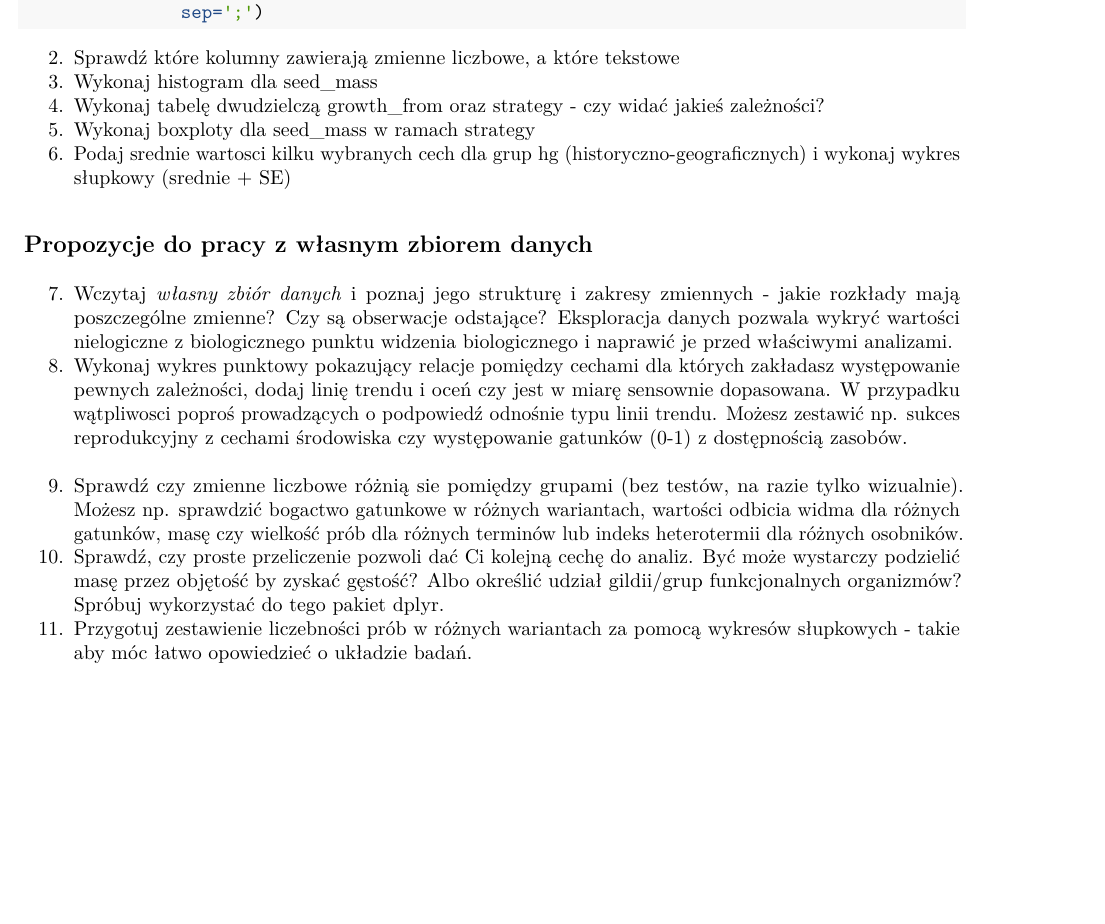
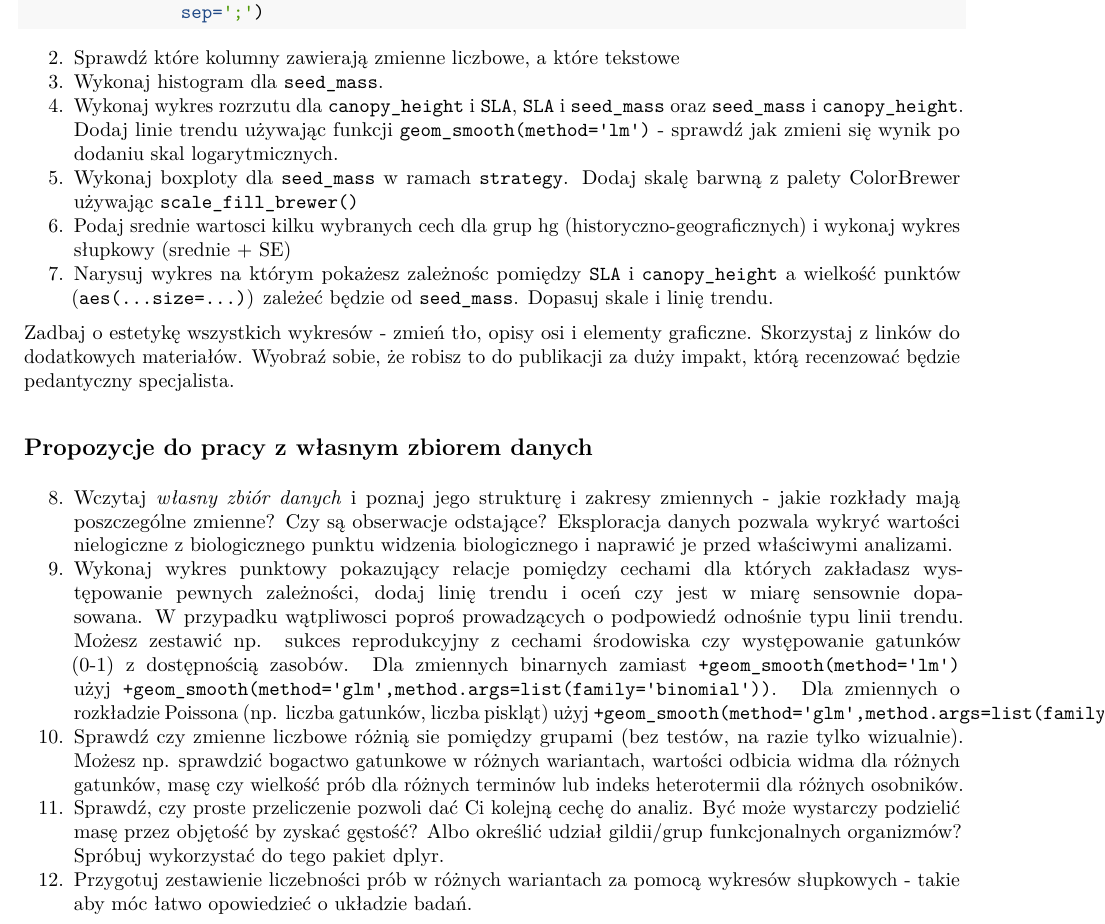
Before and after one commit to mkdyderski/BSS, an R Markdown document (cw_wtorek.Rmd): part of the page, cut so that both start at the same text, the shorter picture padded with empty space. The pictures show the output file cw_wtorek.pdf that the author committed with the source.

Commit message:
day2_corrected

````diff
--- a/cw_wtorek.Rmd
+++ b/cw_wtorek.Rmd
@@ -13,14 +13,17 @@ baza<-read.csv('https://raw.githubusercontent.com/mkdyderski/BSS/BSS2019/dataset
 ```
 
 2. Sprawdź które kolumny zawierają zmienne liczbowe, a które tekstowe
-3. Wykonaj histogram dla seed_mass
-4. Wykonaj tabelę dwudzielczą growth_from oraz strategy - czy widać jakieś zależności?
-5. Wykonaj boxploty dla seed_mass w ramach strategy
+3. Wykonaj histogram dla `seed_mass`.
+4. Wykonaj wykres rozrzutu dla `canopy_height` i `SLA`, `SLA` i `seed_mass` oraz `seed_mass` i `canopy_height`. Dodaj linie trendu używając funkcji `geom_smooth(method='lm')` - sprawdź jak zmieni się wynik po dodaniu skal logarytmicznych.
+5. Wykonaj boxploty dla `seed_mass` w ramach `strategy`. Dodaj skalę barwną z palety ColorBrewer używając `scale_fill_brewer()`
 6. Podaj srednie wartosci kilku wybranych cech dla grup hg (historyczno-geograficznych) i wykonaj wykres słupkowy (srednie + SE)
+7. Narysuj wykres na którym pokażesz zależnośc pomiędzy `SLA` i `canopy_height` a wielkość punktów (`aes(...size=...)`) zależeć będzie od `seed_mass`. Dopasuj skale i linię trendu.
+
+Zadbaj o estetykę wszystkich wykresów - zmień tło, opisy osi i elementy graficzne. Skorzystaj z linków do dodatkowych materiałów. Wyobraź sobie, że robisz to do publikacji za duży impakt, którą recenzować będzie pedantyczny specjalista.
 
 ##Propozycje do pracy z własnym zbiorem danych
-7. Wczytaj *własny zbiór danych* i poznaj jego strukturę i zakresy zmiennych - jakie rozkłady mają poszczególne zmienne? Czy są obserwacje odstające? Eksploracja danych pozwala wykryć wartości nielogiczne z biologicznego punktu widzenia biologicznego i naprawić je przed właściwymi analizami.
-8. Wykonaj wykres punktowy pokazujący relacje pomiędzy cechami dla których zakładasz występowanie pewnych zależności, dodaj linię trendu i oceń czy jest w miarę sensownie dopasowana. W przypadku wątpliwosci poproś prowadzących o podpowiedź odnośnie typu linii trendu. Możesz zestawić np. sukces reprodukcyjny z cechami środowiska czy występowanie gatunków (0-1) z dostępnością zasobów.
-9. Sprawdź czy zmienne liczbowe różnią sie pomiędzy grupami (bez testów, na razie tylko wizualnie). Możesz np. sprawdzić bogactwo gatunkowe w różnych wariantach, wartości odbicia widma dla różnych gatunków, masę czy wielkość prób dla różnych terminów lub indeks heterotermii dla różnych osobników.
-10. Sprawdź, czy proste przeliczenie pozwoli dać Ci kolejną cechę do analiz. Być może wystarczy podzielić masę przez objętość by zyskać gęstość? Albo określić udział gildii/grup funkcjonalnych organizmów? Spróbuj wykorzystać do tego pakiet dplyr.
-11. Przygotuj zestawienie liczebności prób w różnych wariantach za pomocą wykresów słupkowych - takie aby móc łatwo opowiedzieć o układzie badań.
+8. Wczytaj *własny zbiór danych* i poznaj jego strukturę i zakresy zmiennych - jakie rozkłady mają poszczególne zmienne? Czy są obserwacje odstające? Eksploracja danych pozwala wykryć wartości nielogiczne z biologicznego punktu widzenia biologicznego i naprawić je przed właściwymi analizami.
+9. Wykonaj wykres punktowy pokazujący relacje pomiędzy cechami dla których zakładasz występowanie pewnych zależności, dodaj linię trendu i oceń czy jest w miarę sensownie dopasowana. W przypadku wątpliwosci poproś prowadzących o podpowiedź odnośnie typu linii trendu. Możesz zestawić np. sukces reprodukcyjny z cechami środowiska czy występowanie gatunków (0-1) z dostępnością zasobów. Dla zmiennych binarnych zamiast `+geom_smooth(method='lm')` użyj `+geom_smooth(method='glm',method.args=list(family='binomial'))`. Dla zmiennych o rozkładzie Poissona (np. liczba gatunków, liczba piskląt) użyj  `+geom_smooth(method='glm',method.args=list(family='poisson'))`.
+10. Sprawdź czy zmienne liczbowe różnią sie pomiędzy grupami (bez testów, na razie tylko wizualnie). Możesz np. sprawdzić bogactwo gatunkowe w różnych wariantach, wartości odbicia widma dla różnych gatunków, masę czy wielkość prób dla różnych terminów lub indeks heterotermii dla różnych osobników.
+11. Sprawdź, czy proste przeliczenie pozwoli dać Ci kolejną cechę do analiz. Być może wystarczy podzielić masę przez objętość by zyskać gęstość? Albo określić udział gildii/grup funkcjonalnych organizmów? Spróbuj wykorzystać do tego pakiet dplyr.
+12. Przygotuj zestawienie liczebności prób w różnych wariantach za pomocą wykresów słupkowych - takie aby móc łatwo opowiedzieć o układzie badań.
````
Also changed, not shown: cw_wtorek.pdf.
